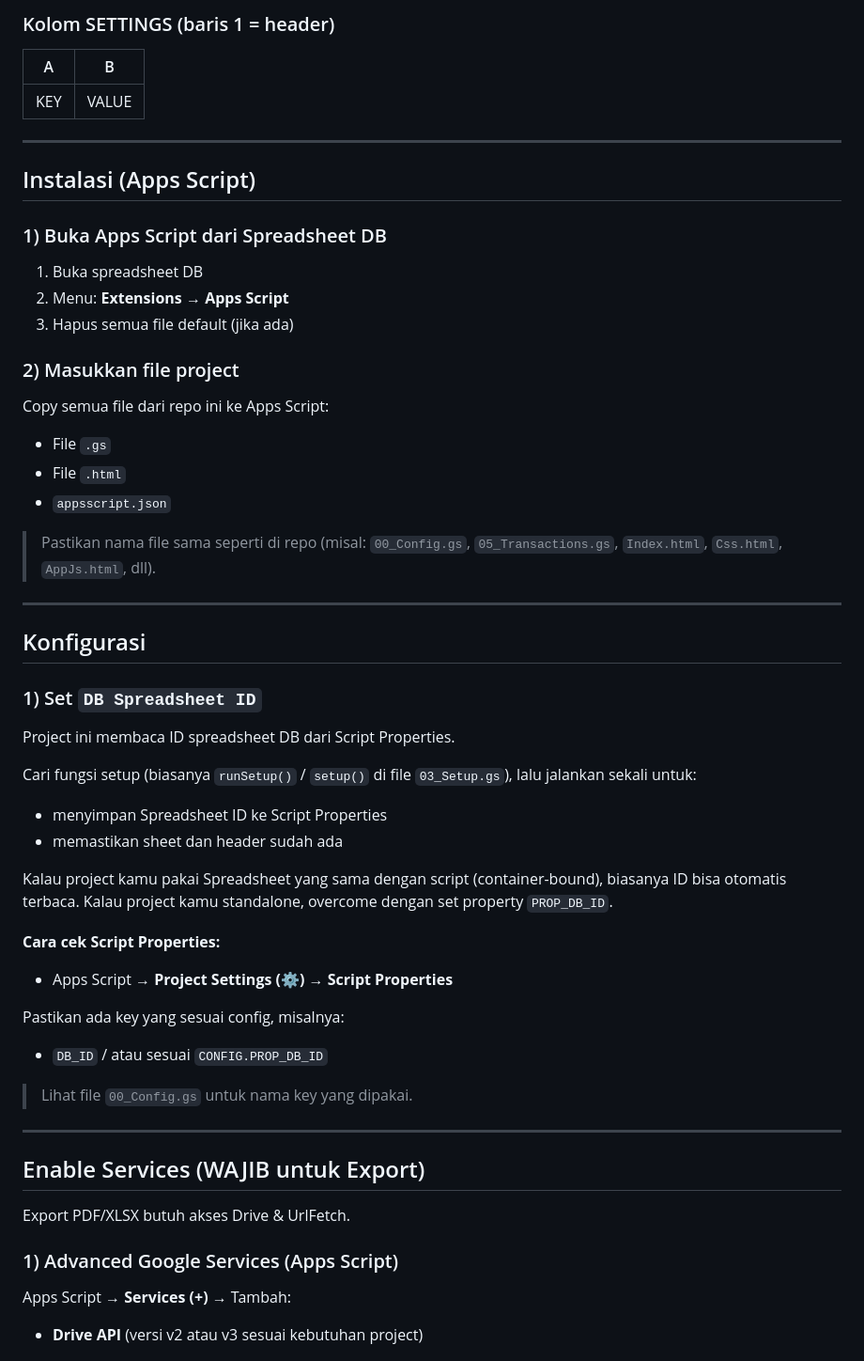
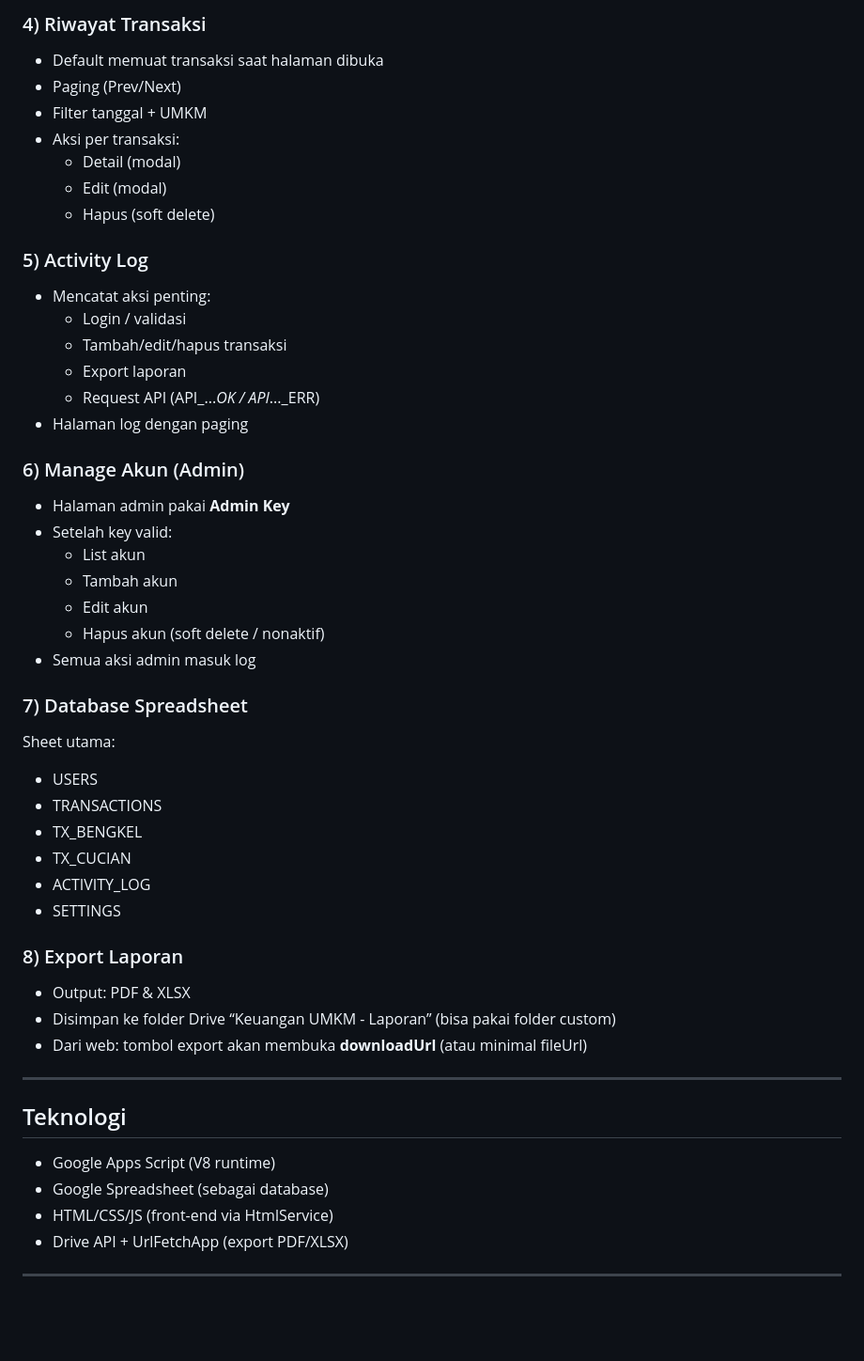
Before and after one commit to NaufalDanuwijaya/Capstone-Project---Tim-codeHub, a Markdown page: README.md, the part around one of its changes. Shown at 94% size. Drawn GitHub-style; blank space fills up the shorter version.

```diff
--- a/README.md
+++ b/README.md
@@ -50,54 +58,51 @@ Di spreadsheet DB, buat sheet berikut (nama harus sama persis):
 
-### Kolom SETTINGS (baris 1 = header)
-| A | B |
-|---|---|
-| KEY | VALUE |
+### 4) Riwayat Transaksi
+- Default memuat transaksi saat halaman dibuka
+- Paging (Prev/Next)
+- Filter tanggal + UMKM
+- Aksi per transaksi:
+  - Detail (modal)
+  - Edit (modal)
+  - Hapus (soft delete)
+
+### 5) Activity Log
+- Mencatat aksi penting:
+  - Login / validasi
+  - Tambah/edit/hapus transaksi
+  - Export laporan
+  - Request API (API_..._OK / API_..._ERR)
+- Halaman log dengan paging
+
+### 6) Manage Akun (Admin)
+- Halaman admin pakai **Admin Key**
+- Setelah key valid:
+  - List akun
+  - Tambah akun
+  - Edit akun
+  - Hapus akun (soft delete / nonaktif)
+- Semua aksi admin masuk log
+
+### 7) Database Spreadsheet
+Sheet utama:
+- USERS
+- TRANSACTIONS
+- TX_BENGKEL
+- TX_CUCIAN
+- ACTIVITY_LOG
+- SETTINGS
+
+### 8) Export Laporan
+- Output: PDF & XLSX
+- Disimpan ke folder Drive “Keuangan UMKM - Laporan” (bisa pakai folder custom)
+- Dari web: tombol export akan membuka **downloadUrl** (atau minimal fileUrl)
 
 ---
 
-## Instalasi (Apps Script)
-
-### 1) Buka Apps Script dari Spreadsheet DB
-1. Buka spreadsheet DB
-2. Menu: **Extensions → Apps Script**
-3. Hapus semua file default (jika ada)
-
-### 2) Masukkan file project
-Copy semua file dari repo ini ke Apps Script:
-- File `.gs`
-- File `.html`
-- `appsscript.json`
-
-> Pastikan nama file sama seperti di repo (misal: `00_Config.gs`, `05_Transactions.gs`, `Index.html`, `Css.html`, `AppJs.html`, dll).
+## Teknologi
+- Google Apps Script (V8 runtime)
+- Google Spreadsheet (sebagai database)
+- HTML/CSS/JS (front-end via HtmlService)
+- Drive API + UrlFetchApp (export PDF/XLSX)
 
 ---
 
-## Konfigurasi
-
-### 1) Set `DB Spreadsheet ID`
-Project ini membaca ID spreadsheet DB dari Script Properties.
-
-Cari fungsi setup (biasanya `runSetup()` / `setup()` di file `03_Setup.gs`), lalu jalankan sekali untuk:
-- menyimpan Spreadsheet ID ke Script Properties
-- memastikan sheet dan header sudah ada
-
-Kalau project kamu pakai Spreadsheet yang sama dengan script (container-bound), biasanya ID bisa otomatis terbaca.
-Kalau project kamu standalone, overcome dengan set property `PROP_DB_ID`.
-
-**Cara cek Script Properties:**
-- Apps Script → **Project Settings (⚙️) → Script Properties**
-
-Pastikan ada key yang sesuai config, misalnya:
-- `DB_ID` / atau sesuai `CONFIG.PROP_DB_ID`
-
-> Lihat file `00_Config.gs` untuk nama key yang dipakai.
-
----
-
-## Enable Services (WAJIB untuk Export)
-Export PDF/XLSX butuh akses Drive & UrlFetch.
-
-### 1) Advanced Google Services (Apps Script)
-Apps Script → **Services (+)** → Tambah:
-- **Drive API** (versi v2 atau v3 sesuai kebutuhan project)
-
```
Also changed, not shown: other parts of README.md (+51 -64 lines).
